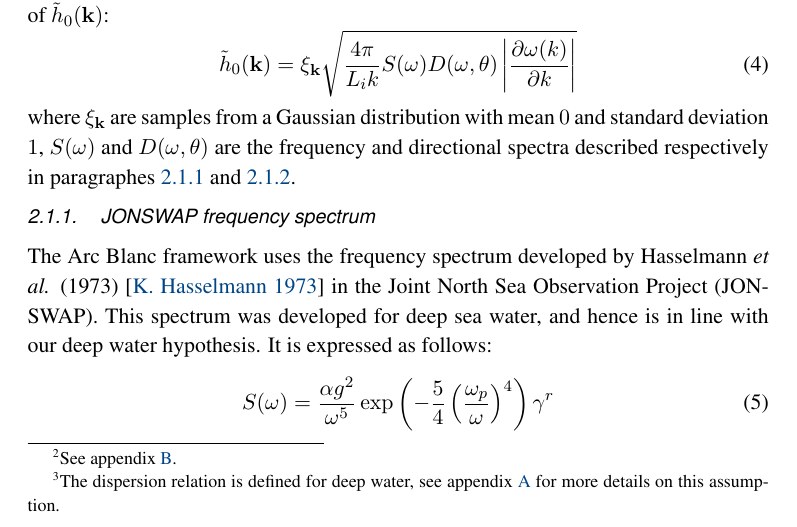
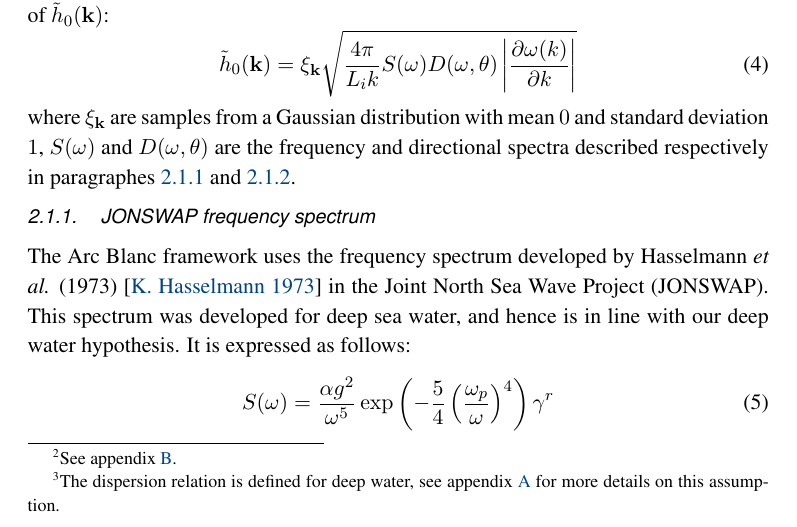
Before and after one commit to davidAlgis/A-Framework-for-Real-Time-Ocean, a LaTeX document (paper.tex): part of page 6 of 38, cut so that both start at the same text. Compiled offline with pdfLaTeX.

Commit message:
Fix acronym (jonsWAp)

```diff
--- a/paper.tex
+++ b/paper.tex
@@ -230,7 +230,7 @@ where $\xi_{\mathbf{k}}$ are samples from a Gaussian distribution with mean $0$
 \subsubsection{JONSWAP frequency spectrum}
 \label{subsubsec:jonswap}
 
-\Framework uses the frequency spectrum developed by Hasselmann \etal (1973) \cite{k.hasselmannMeasurementsWindwaveGrowth1973} in the Joint North Sea Observation Project (JONSWAP).
+\Framework uses the frequency spectrum developed by Hasselmann \etal (1973) \cite{k.hasselmannMeasurementsWindwaveGrowth1973} in the Joint North Sea Wave Project (JONSWAP).
 This spectrum was developed for deep sea water, and hence is in line with our deep water hypothesis.
 It is expressed as follows:
 \begin{equation}
```
